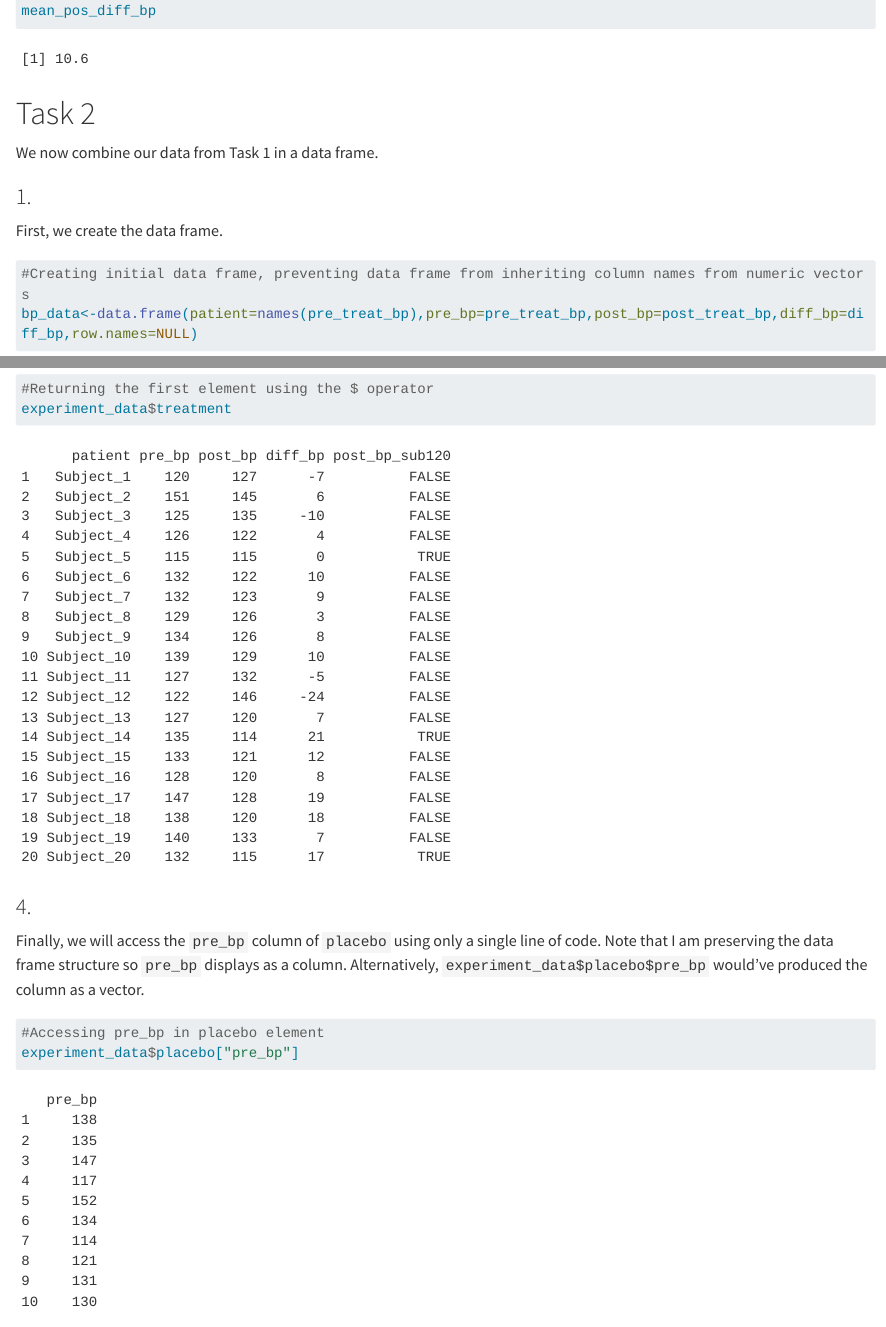
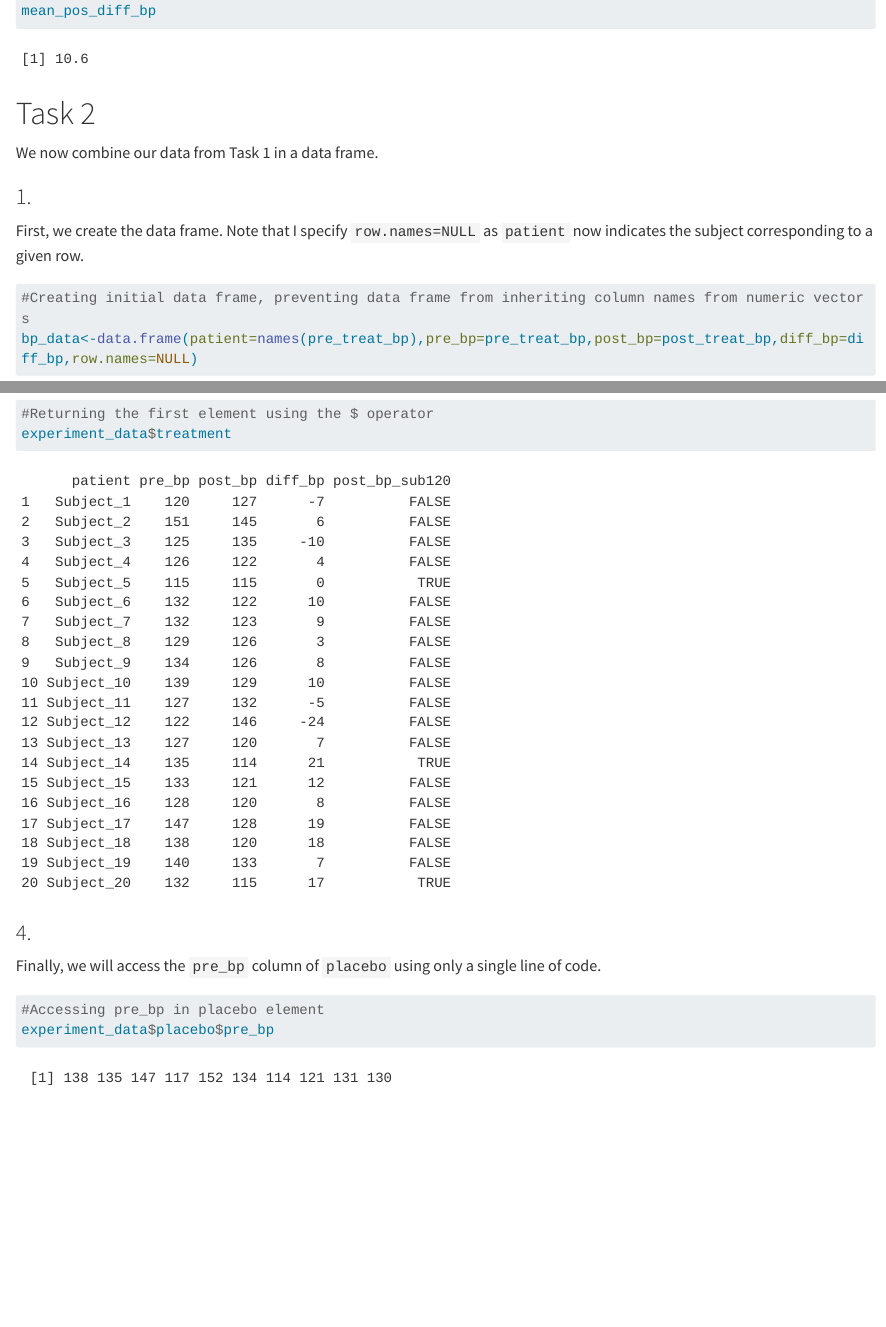
Before and after one commit to jccrews256/Homework-2, a Quarto document (Homework 2.qmd): the page in a window 1100 px wide, from 2260 px down, and a second part further down, joined at a grey line. Rendered offline with R 4.5, knitr and Pandoc in place of Quarto, with nearby package versions; long lines of code are wrapped.

Commit message:
Small tweaks 090125

````diff
--- a/Homework 2.qmd
+++ b/Homework 2.qmd
@@ -99,7 +99,7 @@ We now combine our data from Task 1 in a data frame.
 
 ### 1.
 
-First, we create the data frame.
+First, we create the data frame. Note that I specify `row.names=NULL` as `patient` now indicates the subject corresponding to a given row.
 
 ```{r}
 #Creating initial data frame, preventing data frame from inheriting column names from numeric vectors
@@ -184,9 +184,9 @@ experiment_data$treatment
 
 ### 4.
 
-Finally, we will access the `pre_bp` column of `placebo` using only a single line of code. Note that I am preserving the data frame structure so `pre_bp` displays as a column. Alternatively, `experiment_data$placebo$pre_bp` would've produced the column as a vector.
+Finally, we will access the `pre_bp` column of `placebo` using only a single line of code.
 
 ```{r}
 #Accessing pre_bp in placebo element
-experiment_data$placebo["pre_bp"]
+experiment_data$placebo$pre_bp
 ```
````
